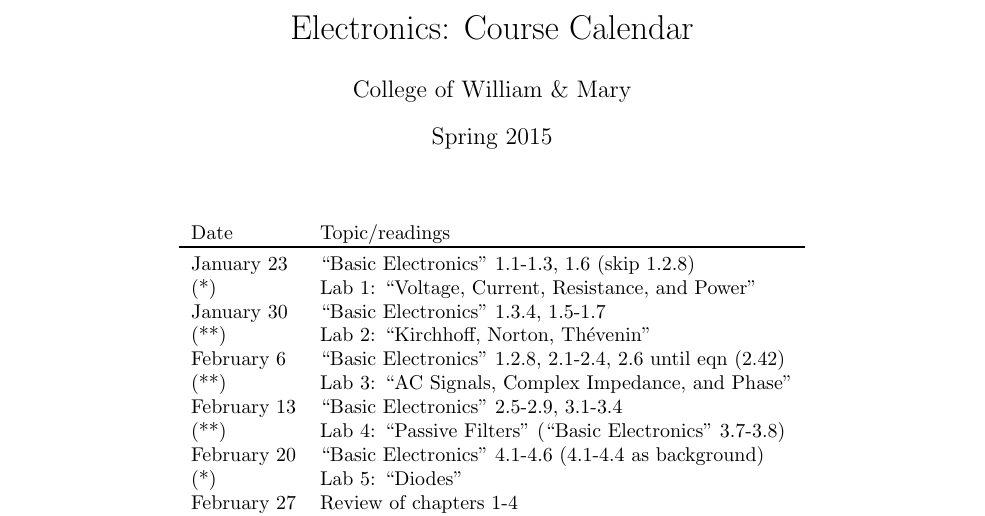
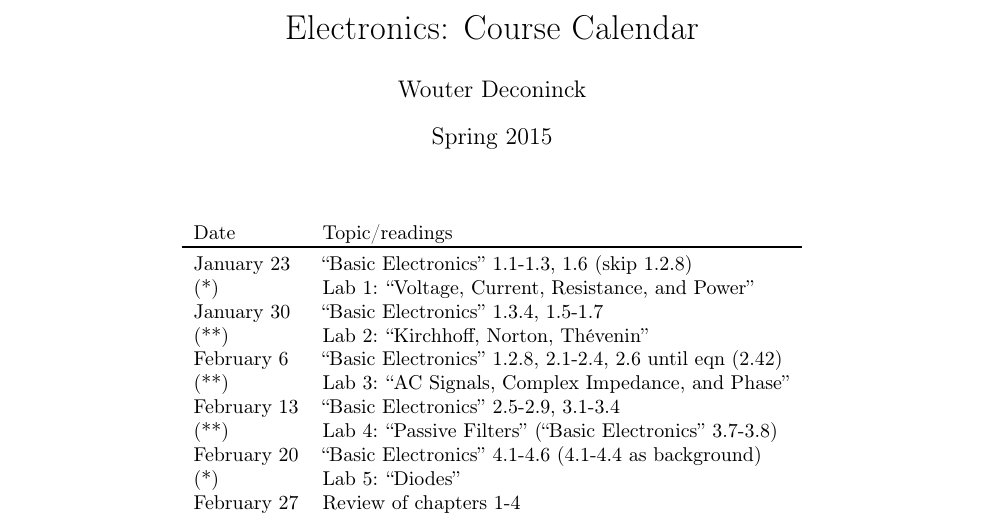
Before and after one commit to wdconinc/electronics, a LaTeX document (calendar.tex): part of the page, cut so that both start at the same text. Compiled offline with pdfLaTeX.

Commit message:
Small fixes to calendar (Spring 2015).

```diff
--- a/calendar.tex
+++ b/calendar.tex
@@ -1,13 +1,14 @@
 \documentclass{article}
-\usepackage{standalone}
+
 \usepackage{import}
+\subimport{preamble/}{lab_preamble.tex}
 
 \usepackage{fullpage}
 \usepackage{booktabs}
 \usepackage{longtable}
 
 \title{Electronics: Course Calendar}
-\author{College of William \& Mary}
+\author{Wouter Deconinck}
 \date{Spring 2015}
 
 \begin{document}
```
